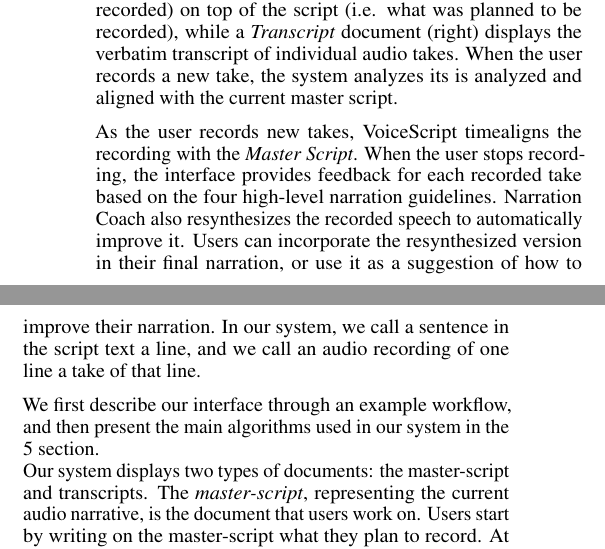
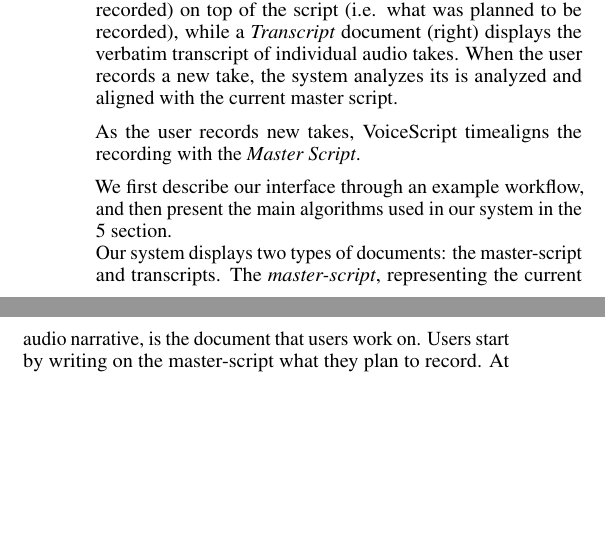
Before and after one commit to hishin/uist_writeup, a LaTeX document (paper.tex, which reads interface.tex): two parts of the columns of page 2 of 3, joined at a grey line, cut so that both start at the same text, the shorter picture padded with empty space. Compiled offline with pdfLaTeX; a missing bibliography style is replaced by a similar one.

Commit message:
correction

```diff
--- a/interface.tex
+++ b/interface.tex
@@ -4,15 +4,6 @@ consists of two types of documents: a \textit{Master Script} document (left) sho
 
 As the user records new takes, \systemname\ timealigns
 the recording with the \textit {Master Script}.
- When the
-user stops recording, the interface provides feedback for
-each recorded take based on the four high-level narration
-guidelines. Narration Coach also resynthesizes the recorded
-speech to automatically improve it. Users can incorporate the
-resynthesized version in their final narration, or use it as a
-suggestion of how to improve their narration. In our system,
-we call a sentence in the script text a line, and we call an
-audio recording of one line a take of that line.
 
 We first describe our interface through an example workflow, and then present the main algorithms used in our system in the \ref{sec:algorithms} section.\\
  Our system displays two types of documents: the master-script and transcripts. The \textit{master-script}, representing the current audio narrative, is the document that users work on. Users start by writing on the master-script what they plan to
```
